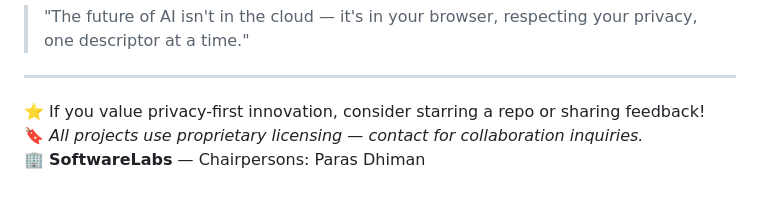
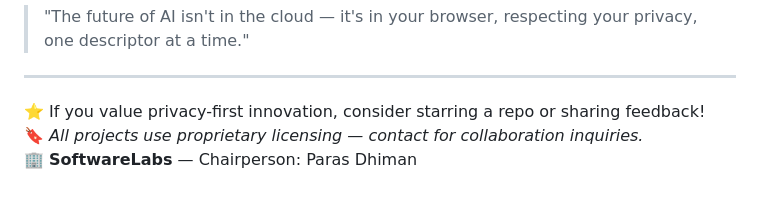
Before and after one commit to Paras367/Paras367, a Markdown page: README.md, the part around the change. Rendered like a GitHub page.

Commit message:
Correct chairperson title in README

```diff
--- a/README.md
+++ b/README.md
@@ -121,4 +121,4 @@ Welcome to my GitHub! I build **browser-native AI applications**, **privacy-focu
 
 ⭐ If you value privacy-first innovation, consider starring a repo or sharing feedback!
 🔖 *All projects use proprietary licensing — contact for collaboration inquiries.*
-🏢 **SoftwareLabs** — Chairpersons: Paras Dhiman
+🏢 **SoftwareLabs** — Chairperson: Paras Dhiman
```
